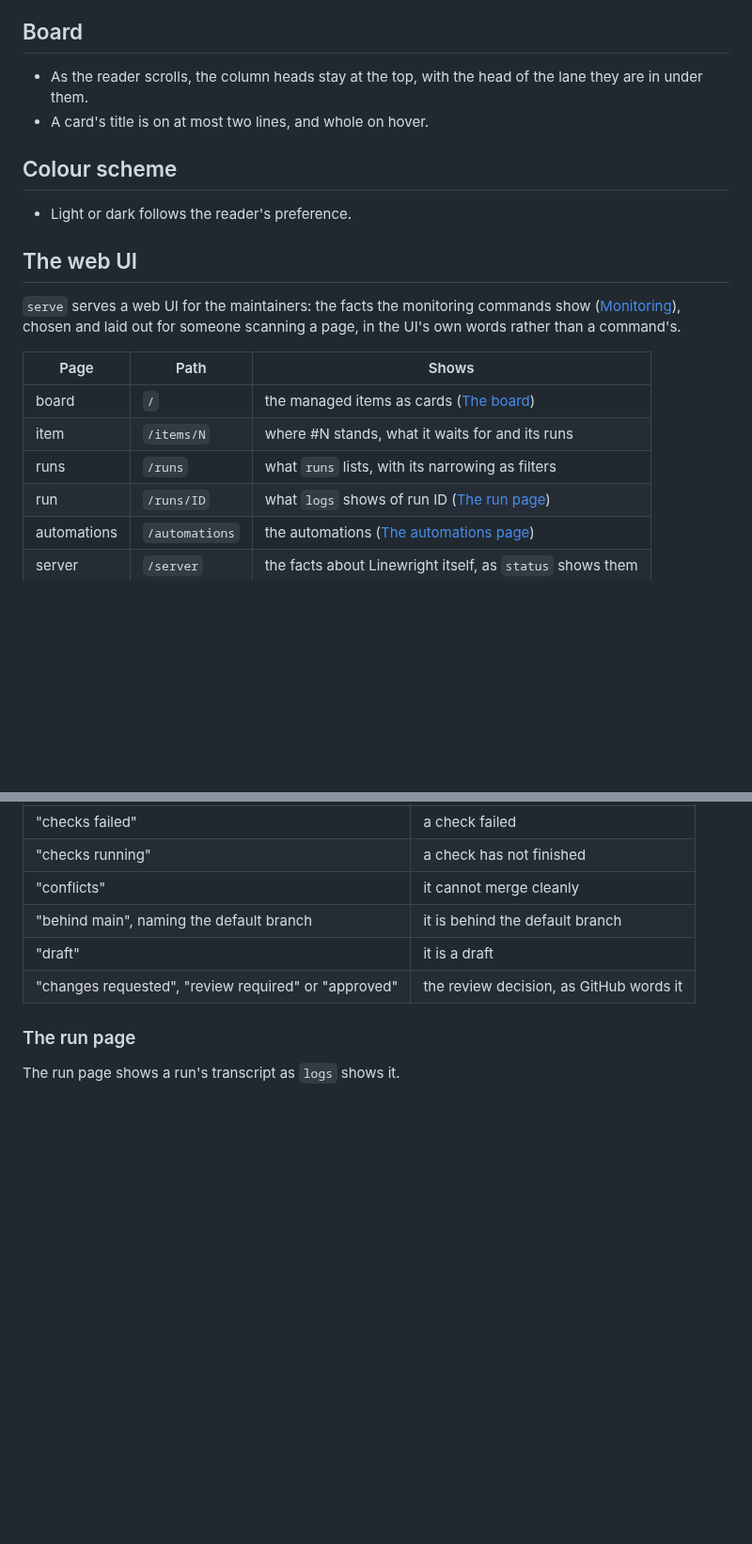
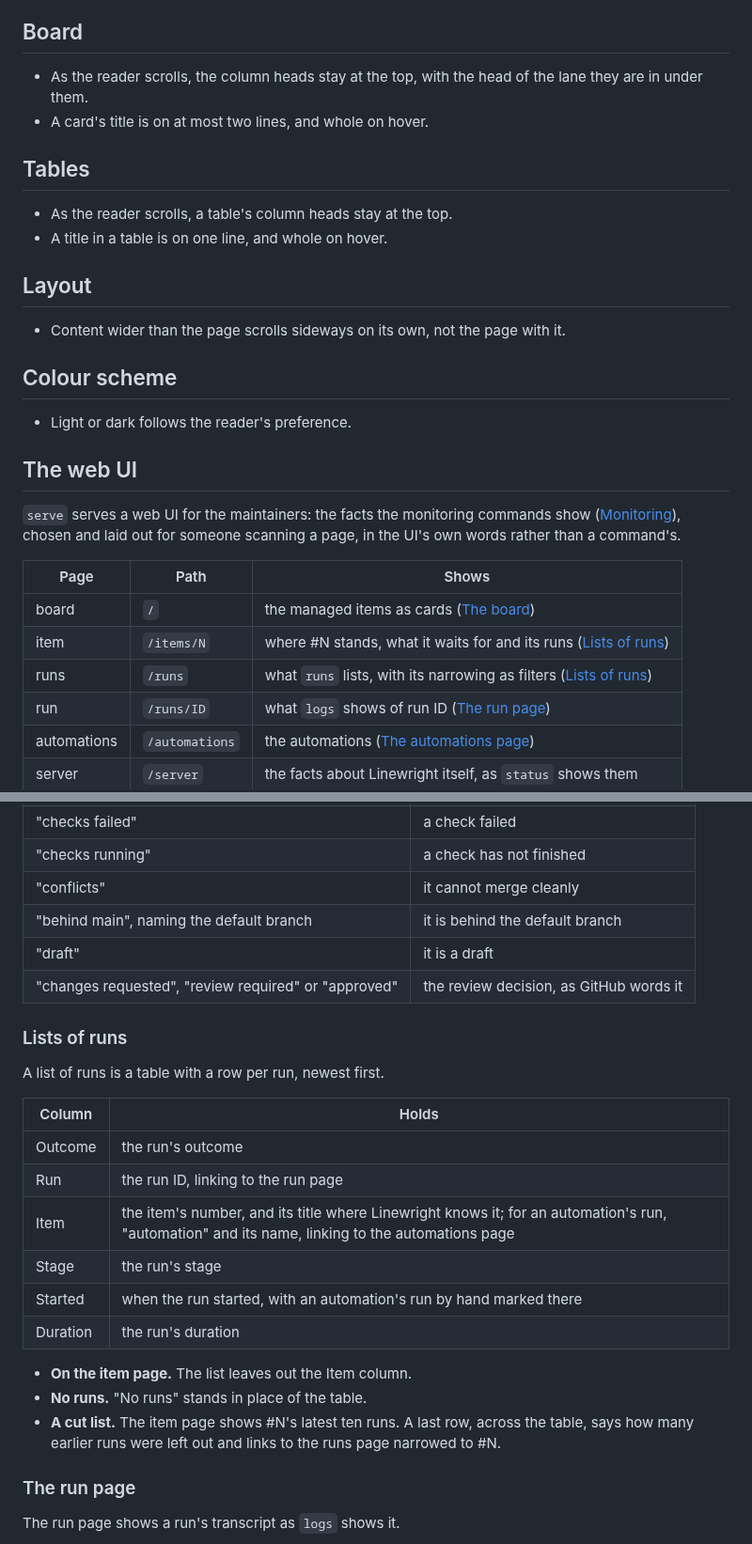
Before and after one commit to XRafik/linewright, a Markdown page: docs/specs/design_system.md, 2 parts joined by grey strips. Shown at 94% size. GitHub-like rendering; blank space fills up the shorter version.

Commit message:
Show lists of runs as tables
The web UI's runs page, and the item page's runs, showed each run as one
line of text. The spec now makes a list of runs a table, newest first, with
a column each for its outcome, run ID, item, stage, start and duration
(docs/specs/design_system.md, "Lists of runs"). The item page leaves out the
Item column, shows #N's latest ten runs and links to the runs page narrowed
to #N for the rest.

Two rules join the shared design system: a table's column heads stay at the
top as the reader scrolls, and a title in a table is on one line, whole on
hover. The board's sideways scrolling becomes a shared Layout rule for any
content wider than the page. On the web, a table is a daisyUI `table` with
its heads pinned, and "by hand" a daisyUI `badge`.

A table rather than daisyUI's `list`: a run's fields are the same short
facts on every row, which design systems (Primer, GitLab Pajamas, Atlassian)
and CI products (GitLab, CircleCI, Jenkins) lay out as columns, so a
maintainer can scan down Outcome or Duration.

Co-Authored-By: Claude Opus 5.5 <noreply@anthropic.com>

```diff
--- a/docs/specs/design_system.md
+++ b/docs/specs/design_system.md
@@ -36,6 +36,16 @@
   the lane they are in under them.
 - A card's title is on at most two lines, and whole on hover.
 
+## Tables
+
+- As the reader scrolls, a table's column heads stay at the top.
+- A title in a table is on one line, and whole on hover.
+
+## Layout
+
+- Content wider than the page scrolls sideways on its own, not the page with
+  it.
+
 ## Colour scheme
 
 - Light or dark follows the reader's preference.
@@ -49,8 +59,8 @@ someone scanning a page, in the UI's own words rather than a command's.
 | Page        | Path           | Shows                                                       |
 | ----------- | -------------- | ----------------------------------------------------------- |
 | board       | `/`            | the managed items as cards ([The board](#the-board))        |
-| item        | `/items/N`     | where #N stands, what it waits for and its runs             |
-| runs        | `/runs`        | what `runs` lists, with its narrowing as filters            |
+| item        | `/items/N`     | where #N stands, what it waits for and its runs ([Lists of runs](#lists-of-runs)) |
+| runs        | `/runs`        | what `runs` lists, with its narrowing as filters ([Lists of runs](#lists-of-runs)) |
 | run         | `/runs/ID`     | what `logs` shows of run ID ([The run page](#the-run-page))  |
 | automations | `/automations` | the automations ([The automations page](#the-automations-page)) |
 | server      | `/server`      | the facts about Linewright itself, as `status` shows them   |
@@ -162,6 +172,25 @@ What stops a pull request merging, in the order the line picks from:
 | "draft"                                                   | it is a draft                              |
 | "changes requested", "review required" or "approved"      | the review decision, as GitHub words it    |
 
+### Lists of runs
+
+A list of runs is a table with a row per run, newest first.
+
+| Column   | Holds                                                                                                                  |
+| -------- | ---------------------------------------------------------------------------------------------------------------------- |
+| Outcome  | the run's outcome                                                                                                      |
+| Run      | the run ID, linking to the run page                                                                                    |
+| Item     | the item's number, and its title where Linewright knows it; for an automation's run, "automation" and its name, linking to the automations page |
+| Stage    | the run's stage                                                                                                        |
+| Started  | when the run started, with an automation's run by hand marked there                                                    |
+| Duration | the run's duration                                                                                                     |
+
+- **On the item page.** The list leaves out the Item column.
+- **No runs.** "No runs" stands in place of the table.
+- **A cut list.** The item page shows #N's latest ten runs. A last row,
+  across the table, says how many earlier runs were left out and links to the
+  runs page narrowed to #N.
+
 ### The run page
 
 The run page shows a run's transcript as `logs` shows it.
```
Also changed, not shown: 1 other file.
